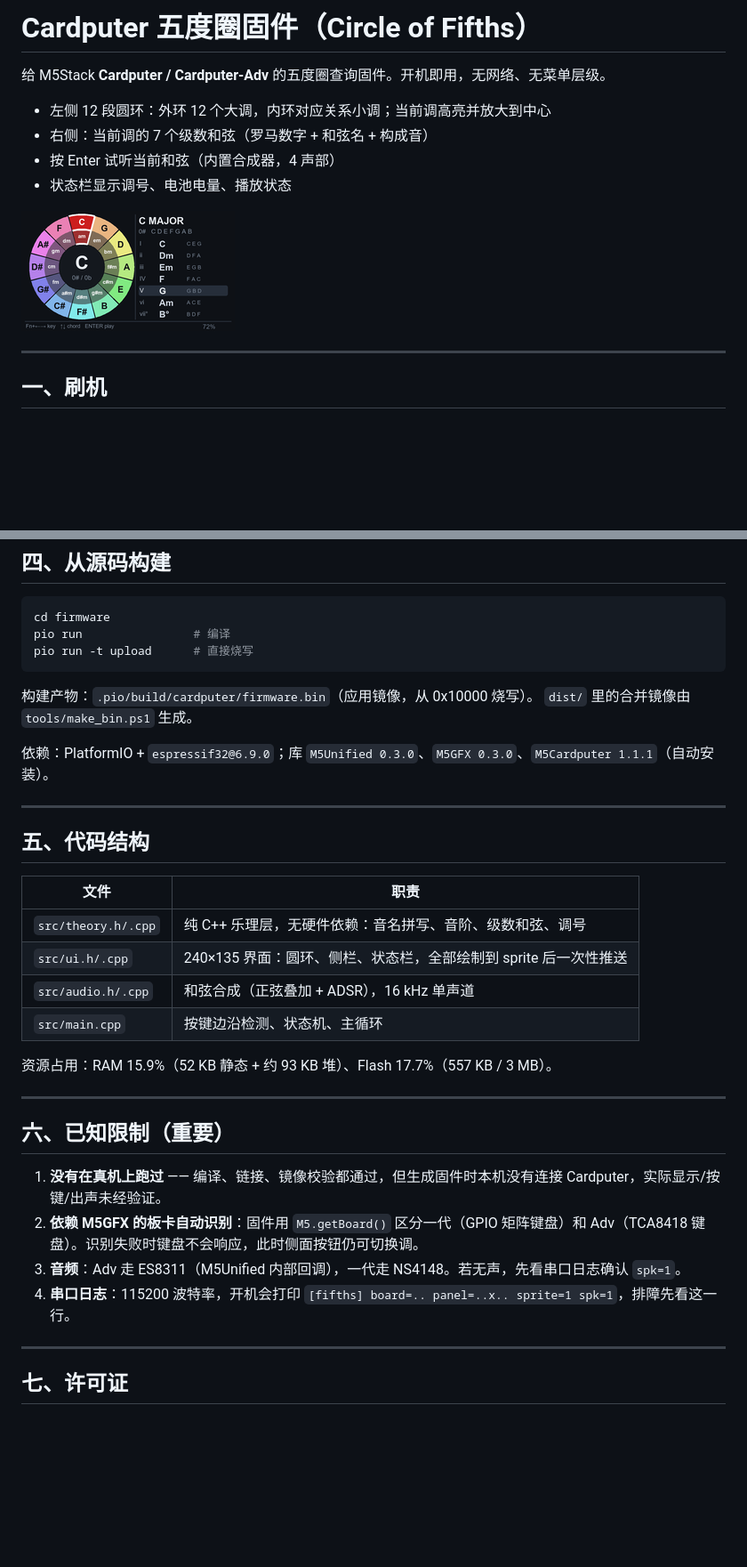
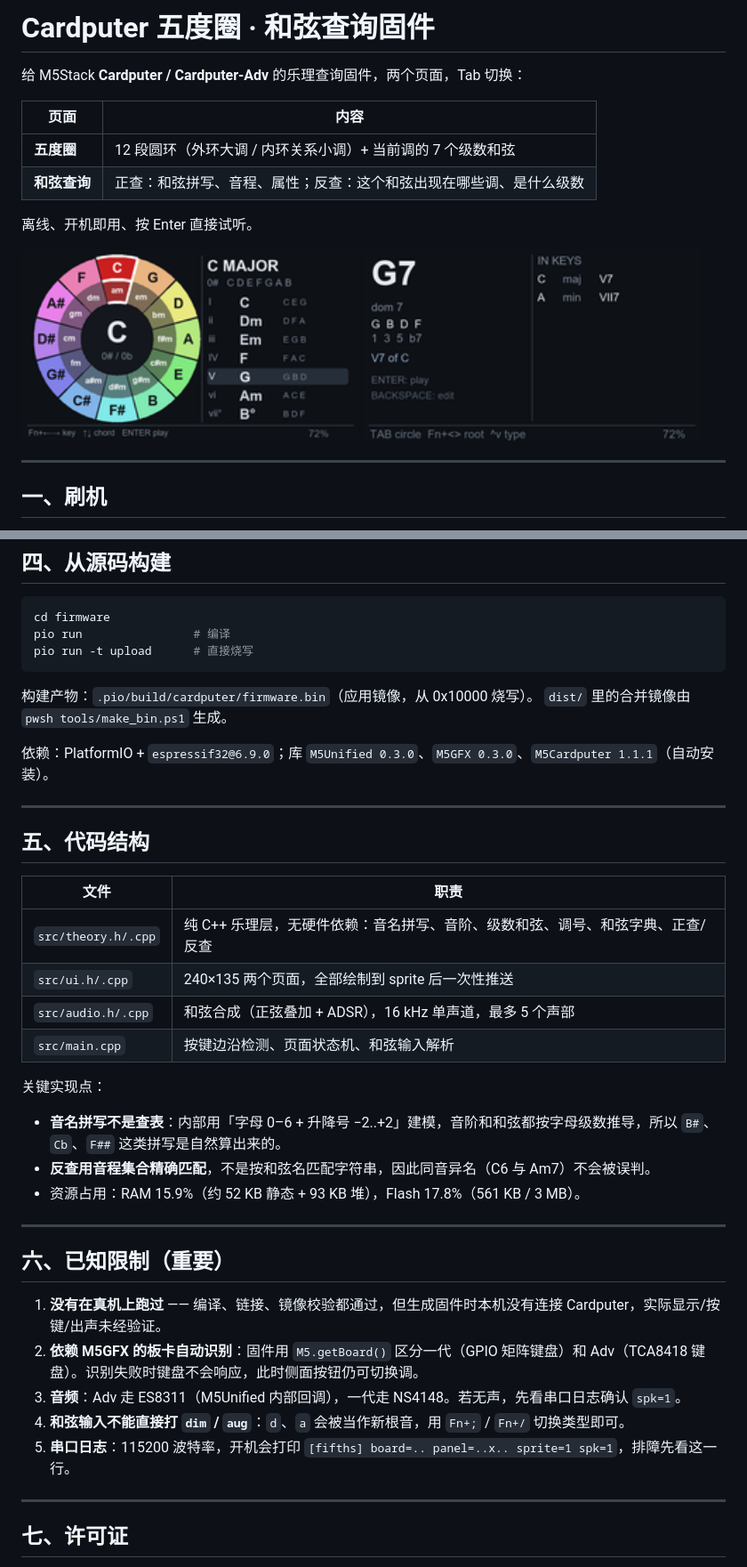
Before and after one commit to saxon267/MusicTools, a Markdown page: README.md, 2 parts joined by grey strips. Shown at 89% size. GitHub-like rendering; pictures changed too: docs/ui-mockup-chord-1x.png (added), docs/ui-mockup-ring-1x.png; blank space fills up the shorter version.

````diff
--- a/README.md
+++ b/README.md
@@ -1,13 +1,18 @@
-# Cardputer 五度圈固件（Circle of Fifths）
+# Cardputer 五度圈 · 和弦查询固件
 
-给 M5Stack **Cardputer / Cardputer-Adv** 的五度圈查询固件。开机即用，无网络、无菜单层级。
+给 M5Stack **Cardputer / Cardputer-Adv** 的乐理查询固件，两个页面，Tab 切换：
 
-- 左侧 12 段圆环：外环 12 个大调，内环对应关系小调；当前调高亮并放大到中心
-- 右侧：当前调的 7 个级数和弦（罗马数字 + 和弦名 + 构成音）
-- 按 Enter 试听当前和弦（内置合成器，4 声部）
-- 状态栏显示调号、电池电量、播放状态
+| 页面 | 内容 |
+|---|---|
+| **五度圈** | 12 段圆环（外环大调 / 内环关系小调）+ 当前调的 7 个级数和弦 |
+| **和弦查询** | 正查：和弦拼写、音程、属性；反查：这个和弦出现在哪些调、是什么级数 |
 
-![界面](docs/ui-mockup-ring-1x.png)
+离线、开机即用、按 Enter 直接试听。
+
+<p>
+<img src="docs/ui-mockup-ring-1x.png" width="380" alt="五度圈页">
+<img src="docs/ui-mockup-chord-1x.png" width="380" alt="和弦查询页">
+</p>
 
 ---
 
@@ -79,7 +112,7 @@ pio run -t upload      # 直接烧写
 ```
 
 构建产物：`.pio/build/cardputer/firmware.bin`（应用镜像，从 0x10000 烧写）。
-`dist/` 里的合并镜像由 `tools/make_bin.ps1` 生成。
+`dist/` 里的合并镜像由 `pwsh tools/make_bin.ps1` 生成。
 
 依赖：PlatformIO + `espressif32@6.9.0`；库 `M5Unified 0.3.0`、`M5GFX 0.3.0`、`M5Cardputer 1.1.1`（自动安装）。
 
@@ -89,12 +122,16 @@ pio run -t upload      # 直接烧写
 
 | 文件 | 职责 |
 |---|---|
-| `src/theory.h/.cpp` | 纯 C++ 乐理层，无硬件依赖：音名拼写、音阶、级数和弦、调号 |
-| `src/ui.h/.cpp` | 240×135 界面：圆环、侧栏、状态栏，全部绘制到 sprite 后一次性推送 |
-| `src/audio.h/.cpp` | 和弦合成（正弦叠加 + ADSR），16 kHz 单声道 |
-| `src/main.cpp` | 按键边沿检测、状态机、主循环 |
+| `src/theory.h/.cpp` | 纯 C++ 乐理层，无硬件依赖：音名拼写、音阶、级数和弦、调号、和弦字典、正查/反查 |
+| `src/ui.h/.cpp` | 240×135 两个页面，全部绘制到 sprite 后一次性推送 |
+| `src/audio.h/.cpp` | 和弦合成（正弦叠加 + ADSR），16 kHz 单声道，最多 5 个声部 |
+| `src/main.cpp` | 按键边沿检测、页面状态机、和弦输入解析 |
 
-资源占用：RAM 15.9%（52 KB 静态 + 约 93 KB 堆）、Flash 17.7%（557 KB / 3 MB）。
+关键实现点：
+
+- **音名拼写不是查表**：内部用「字母 0–6 + 升降号 −2..+2」建模，音阶和和弦都按字母级数推导，所以 `B#`、`Cb`、`F##` 这类拼写是自然算出来的。
+- **反查用音程集合精确匹配**，不是按和弦名匹配字符串，因此同音异名（C6 与 Am7）不会被误判。
+- 资源占用：RAM 15.9%（约 52 KB 静态 + 93 KB 堆），Flash 17.8%（561 KB / 3 MB）。
 
 ---
 
@@ -103,7 +140,8 @@ pio run -t upload      # 直接烧写
 1. **没有在真机上跑过** —— 编译、链接、镜像校验都通过，但生成固件时本机没有连接 Cardputer，实际显示/按键/出声未经验证。
 2. **依赖 M5GFX 的板卡自动识别**：固件用 `M5.getBoard()` 区分一代（GPIO 矩阵键盘）和 Adv（TCA8418 键盘）。识别失败时键盘不会响应，此时侧面按钮仍可切换调。
 3. **音频**：Adv 走 ES8311（M5Unified 内部回调），一代走 NS4148。若无声，先看串口日志确认 `spk=1`。
-4. **串口日志**：115200 波特率，开机会打印 `[fifths] board=.. panel=..x.. sprite=1 spk=1`，排障先看这一行。
+4. **和弦输入不能直接打 `dim` / `aug`**：`d`、`a` 会被当作新根音，用 `Fn+;` / `Fn+/` 切换类型即可。
+5. **串口日志**：115200 波特率，开机会打印 `[fifths] board=.. panel=..x.. sprite=1 spk=1`，排障先看这一行。
 
 ---
 
````
Also changed, not shown: other parts of README.md (+41 -13 lines), docs/ui-mockup-chord.png (added), docs/ui-mockup-strip-1x.png, docs/ui-mockup.png, 9 other files.
